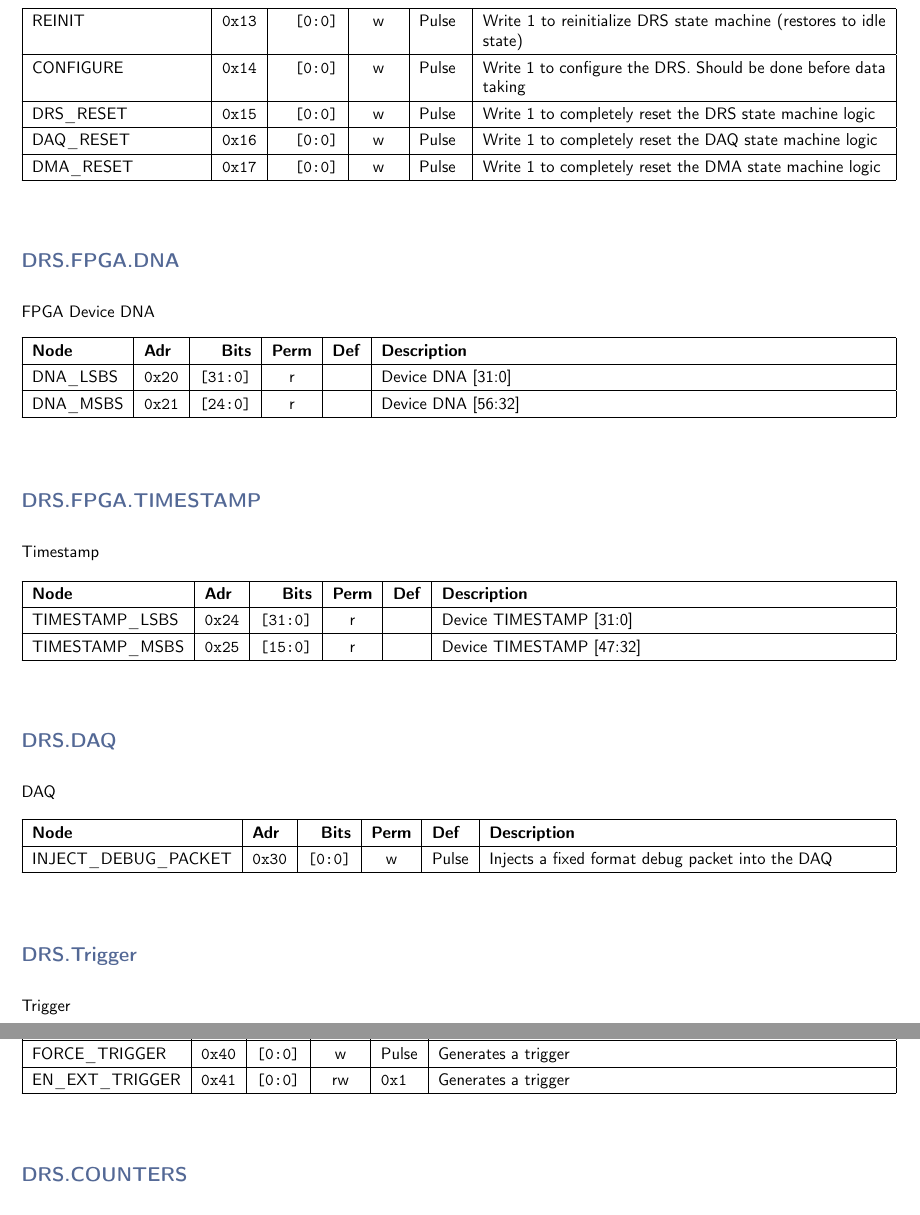
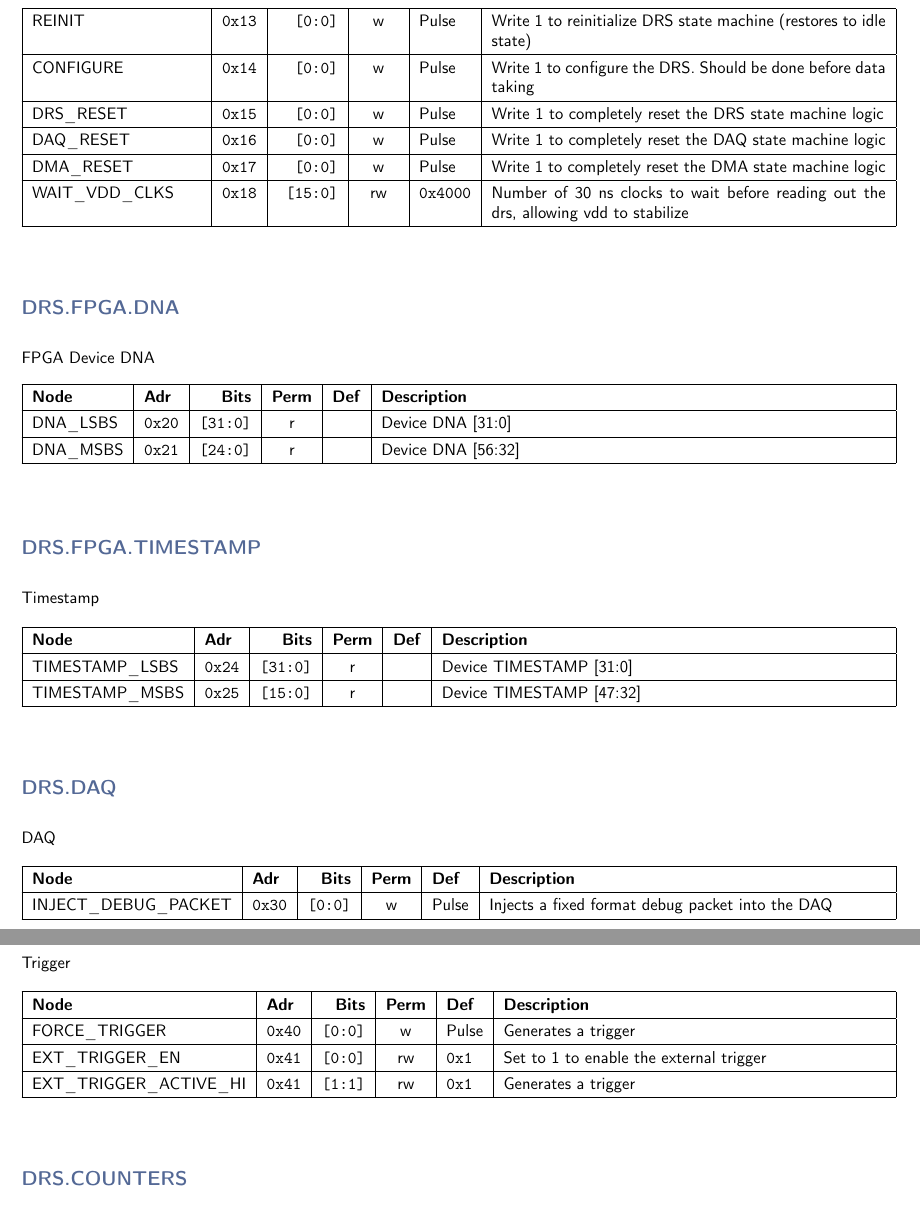
Before and after one commit to andrewpeck/gaps-tof-firmware, a LaTeX document (regmap/address_table.tex): two parts of pages 3 and 4 of 5, joined at a grey line, cut so that both start at the same text. Compiled offline with pdfLaTeX.

```diff
--- a/regmap/address_table.tex
+++ b/regmap/address_table.tex
@@ -75,7 +75,7 @@
     \textbf{Node} & \textbf{Adr} & \textbf{Bits} & \textbf{Perm} & \textbf{Def} & \textbf{Description} \\\hline
     \nopagebreak
     ROI\_MODE & \texttt{0x10} & \texttt{[0:0]} & rw & \texttt{0x1} & Set to 1 to enable Region of Interest Readout \\\hline
-    BUSY & \texttt{0x10} & \texttt{[1:1]} & r & \texttt{} & Readout is busy \\\hline
+    BUSY & \texttt{0x10} & \texttt{[1:1]} & r & \texttt{} & DRS is busy \\\hline
     ADC\_LATENCY & \texttt{0x10} & \texttt{[9:4]} & rw & \texttt{0x0} & Latency from first sr clock to when ADC data should be valid \\\hline
     SAMPLE\_COUNT & \texttt{0x10} & \texttt{[21:12]} & rw & \texttt{0x3FF} & Number of samples to read out (0 to 1023) \\\hline
     EN\_SPIKE\_REMOVAL & \texttt{0x10} & \texttt{[22:22]} & rw & \texttt{0x1} & set 1 to enable spike removal \\\hline
@@ -86,6 +86,7 @@
     DRS\_RESET & \texttt{0x15} & \texttt{[0:0]} & w & Pulse & Write 1 to completely reset the DRS state machine logic \\\hline
     DAQ\_RESET & \texttt{0x16} & \texttt{[0:0]} & w & Pulse & Write 1 to completely reset the DAQ state machine logic \\\hline
     DMA\_RESET & \texttt{0x17} & \texttt{[0:0]} & w & Pulse & Write 1 to completely reset the DMA state machine logic \\\hline
+    WAIT\_VDD\_CLKS & \texttt{0x18} & \texttt{[15:0]} & rw & \texttt{0x4000} & Number of 30 ns clocks to wait before reading out the drs, allowing vdd to stabilize \\\hline
     \end{tabularx}
     \vspace{5mm}
 
@@ -160,7 +161,8 @@
     \textbf{Node} & \textbf{Adr} & \textbf{Bits} & \textbf{Perm} & \textbf{Def} & \textbf{Description} \\\hline
     \nopagebreak
     FORCE\_TRIGGER & \texttt{0x40} & \texttt{[0:0]} & w & Pulse & Generates a trigger \\\hline
-    EN\_EXT\_TRIGGER & \texttt{0x41} & \texttt{[0:0]} & rw & \texttt{0x1} & Generates a trigger \\\hline
+    EXT\_TRIGGER\_EN & \texttt{0x41} & \texttt{[0:0]} & rw & \texttt{0x1} & Set to 1 to enable the external trigger \\\hline
+    EXT\_TRIGGER\_ACTIVE\_HI & \texttt{0x41} & \texttt{[1:1]} & rw & \texttt{0x1} & Generates a trigger \\\hline
     \end{tabularx}
     \vspace{5mm}
 
```
Also changed, not shown: regmap/address_table.tex (2 more changed lines), 7 other files.
